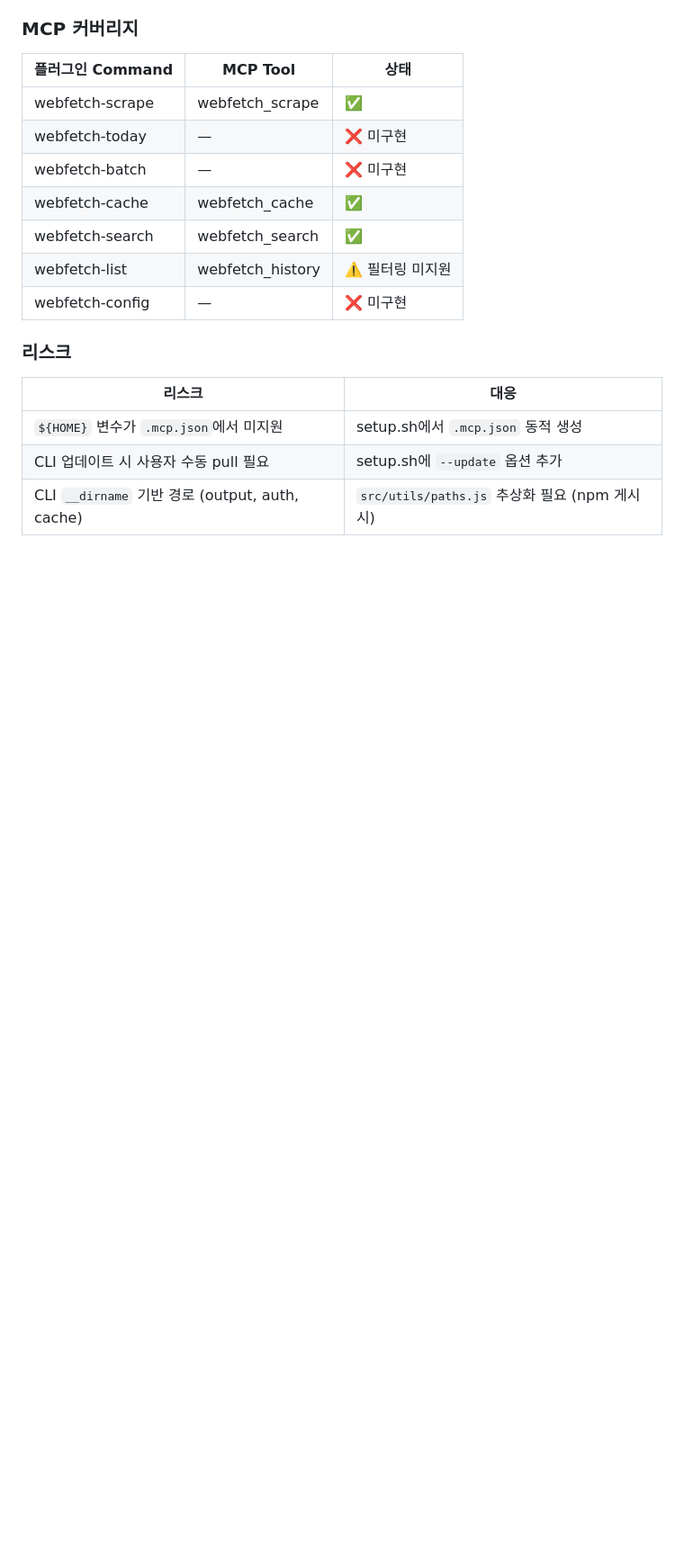
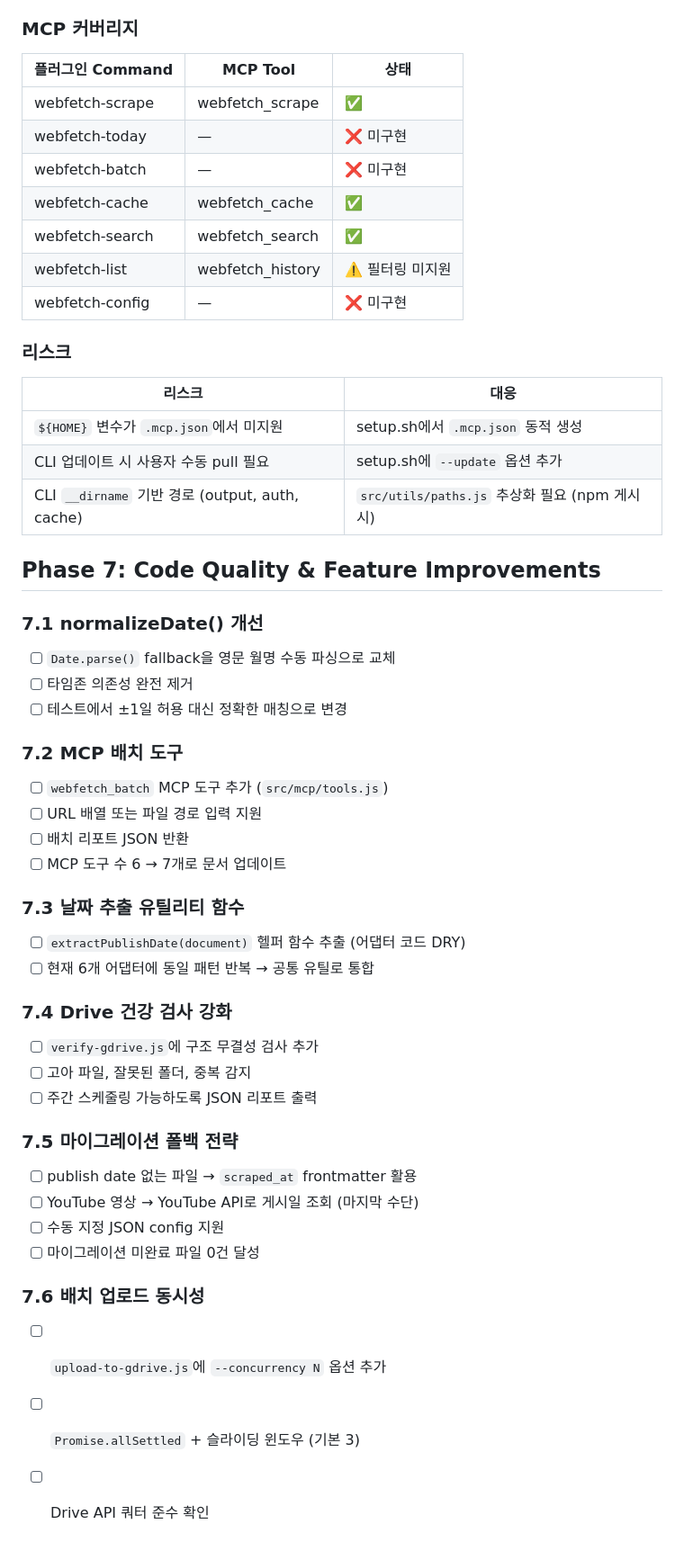
Before and after one commit to elon-jang/webfetch, a Markdown page: PLAN.md, the part around one of its changes. Shown at 90% size. Rendered like a GitHub page; blank space fills up the shorter version.

```diff
--- a/PLAN.md
+++ b/PLAN.md
@@ -109,3 +126,36 @@ plugins/webfetch/
 | `${HOME}` 변수가 `.mcp.json`에서 미지원 | setup.sh에서 `.mcp.json` 동적 생성 |
 | CLI 업데이트 시 사용자 수동 pull 필요 | setup.sh에 `--update` 옵션 추가 |
 | CLI `__dirname` 기반 경로 (output, auth, cache) | `src/utils/paths.js` 추상화 필요 (npm 게시 시) |
+
+## Phase 7: Code Quality & Feature Improvements
+
+### 7.1 normalizeDate() 개선
+- [ ] `Date.parse()` fallback을 영문 월명 수동 파싱으로 교체
+- [ ] 타임존 의존성 완전 제거
+- [ ] 테스트에서 ±1일 허용 대신 정확한 매칭으로 변경
+
+### 7.2 MCP 배치 도구
+- [ ] `webfetch_batch` MCP 도구 추가 (`src/mcp/tools.js`)
+- [ ] URL 배열 또는 파일 경로 입력 지원
+- [ ] 배치 리포트 JSON 반환
+- [ ] MCP 도구 수 6 → 7개로 문서 업데이트
+
+### 7.3 날짜 추출 유틸리티 함수
+- [ ] `extractPublishDate(document)` 헬퍼 함수 추출 (어댑터 코드 DRY)
+- [ ] 현재 6개 어댑터에 동일 패턴 반복 → 공통 유틸로 통합
+
+### 7.4 Drive 건강 검사 강화
+- [ ] `verify-gdrive.js`에 구조 무결성 검사 추가
+- [ ] 고아 파일, 잘못된 폴더, 중복 감지
+- [ ] 주간 스케줄링 가능하도록 JSON 리포트 출력
+
+### 7.5 마이그레이션 폴백 전략
+- [ ] publish date 없는 파일 → `scraped_at` frontmatter 활용
+- [ ] YouTube 영상 → YouTube API로 게시일 조회 (마지막 수단)
+- [ ] 수동 지정 JSON config 지원
+- [ ] 마이그레이션 미완료 파일 0건 달성
+
+### 7.6 배치 업로드 동시성
+- [ ] `upload-to-gdrive.js`에 `--concurrency N` 옵션 추가
+- [ ] `Promise.allSettled` + 슬라이딩 윈도우 (기본 3)
+- [ ] Drive API 쿼터 준수 확인
```
Also changed, not shown: other parts of PLAN.md (+18 -1 lines), LESSONS.md (added, +89 -0 lines).
